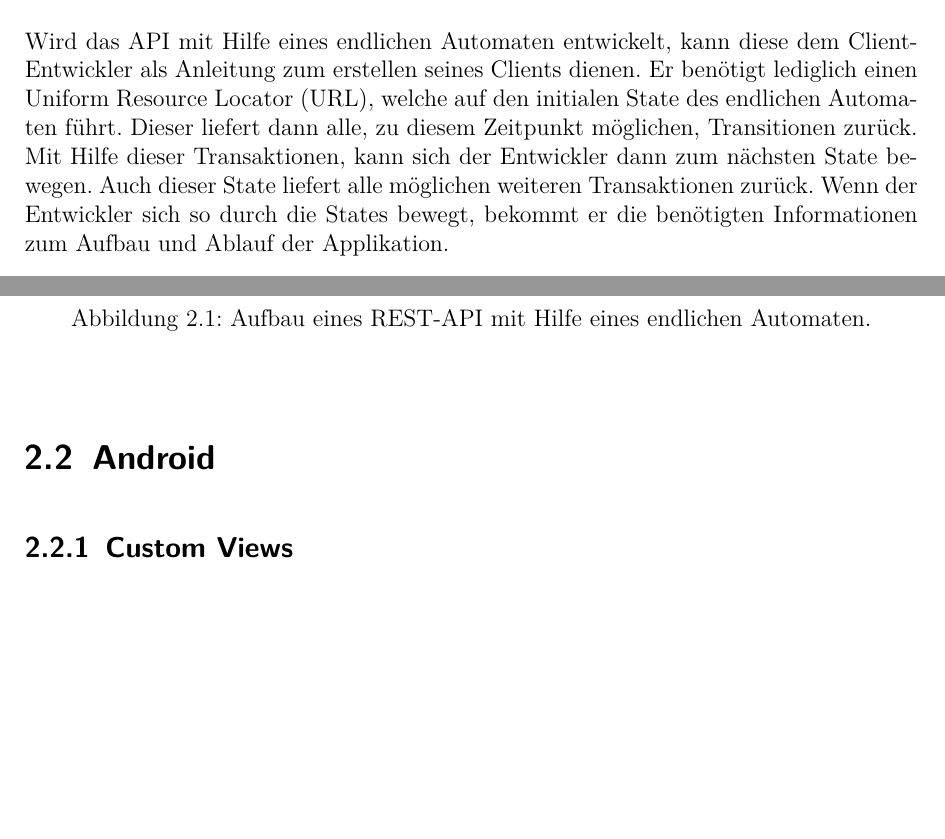
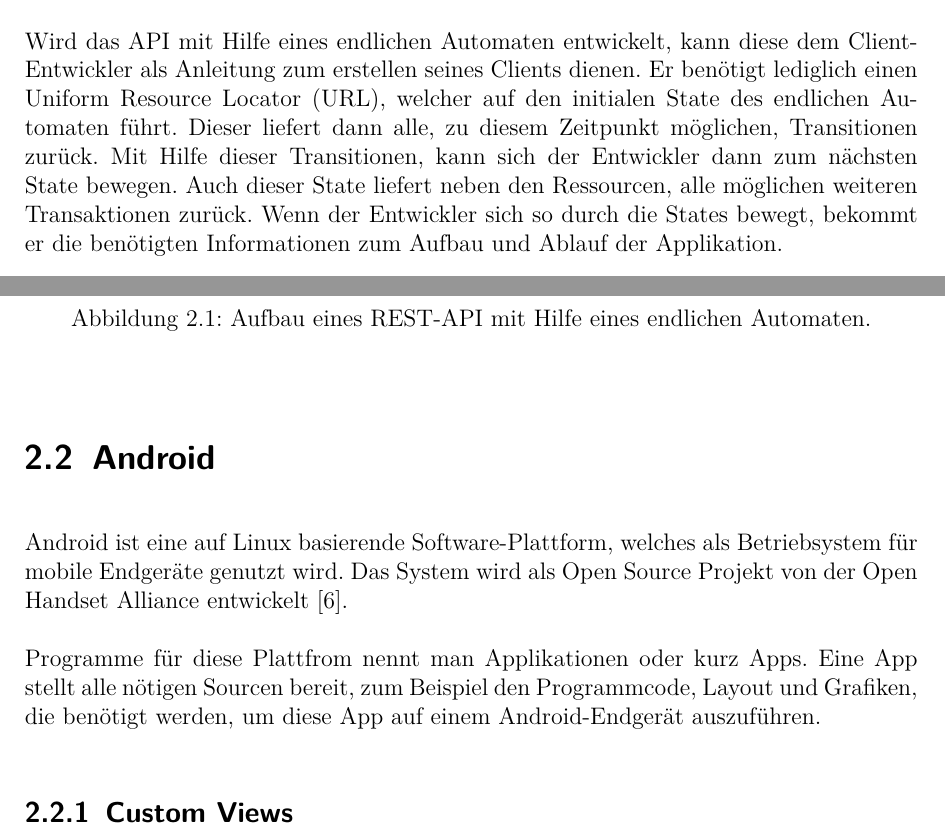
Before and after one commit to marcelgross90/Bachelor, a LaTeX thesis (Thesis/thesis.tex, which reads Thesis/content/basics.tex): two parts of pages 10 and 11 of 21 before the commit and two parts of pages 10 and 11 of 22 after it, joined at a grey line, cut so that both start at the same text, the shorter picture padded with empty space. Compiled offline with pdfLaTeX; an older LaTeX class or package is replaced by its successor.

Commit message:
Add some stuff to android chapter

```diff
--- a/Thesis/content/basics.tex
+++ b/Thesis/content/basics.tex
@@ -22,7 +22,7 @@ Der Architekt einer \ac{rest}-konformen \acf{api} überlegt sich im vorraus, wie
 Als ein State kann beispielsweise das Anzeigen aller Lecturer in einer Campus-Applikation angesehen werden.
 Die Transition hingegen ist zum Beispiel ein Link im Link-Header der Antwort, oder ein Attribut, der empfangen Ressource.
 
-Wird das \ac{api} mit Hilfe eines endlichen Automaten entwickelt, kann diese dem Client-Entwickler als Anleitung zum erstellen seines Clients dienen. Er benötigt lediglich einen \acf{url}, welche auf den initialen State des endlichen Automaten führt. Dieser liefert dann alle, zu diesem Zeitpunkt möglichen, Transitionen zurück. Mit Hilfe dieser Transaktionen, kann sich der Entwickler dann zum nächsten State bewegen. Auch dieser State liefert alle möglichen weiteren Transaktionen zurück.
+Wird das \ac{api} mit Hilfe eines endlichen Automaten entwickelt, kann diese dem Client-Entwickler als Anleitung zum erstellen seines Clients dienen. Er benötigt lediglich einen \acf{url}, welcher auf den initialen State des endlichen Automaten führt. Dieser liefert dann alle, zu diesem Zeitpunkt möglichen, Transitionen zurück. Mit Hilfe dieser Transitionen, kann sich der Entwickler dann zum nächsten State bewegen. Auch dieser State liefert neben den Ressourcen, alle möglichen weiteren Transaktionen zurück.
 Wenn der Entwickler sich so durch die States bewegt, bekommt er die benötigten Informationen zum Aufbau und Ablauf der Applikation.
 
 Die Abbildung \ref{finite_state_machine} zeigt einen solchen Automaten. Der Einstiegspunkt ist der State \enquote{Dispatcher} dieser liefert die Tansition zum State \enquote{Collection} zurück. Dieser State, verfügt über alle Informationen die benötigt werden um eine Collection der betroffenen Ressource anzuzeigen, weiterhin verfügt er auch das Wissen, über die beiden nächsten Transitionen zu den States \enquote{Create} und \enquote{Single}. Wie der Name des States annehmen lässt, wird der State \enquote{Create} benötigt um eine neue Ressource anzulegen. Von diesem State aus kann die Anwendung nur zurück zum State \enquote{Collection}. Der State \enquote{Single} enthält alle benötigten Daten um eine einzelne Ressource anzuzeigen. Vom hier kann die Anwendung zum State \enquote{Update} oder \enquote{Delete} wechseln. Der State \enquote{Update} ermöglicht es die Ressource zu bearbeiten. Von hier kann der Nutzer der Anwendung nur zum State \enquote{Single} zurückkehren. Der State \enquote{Delete} löscht die aktuelle Ressource und liefert die Transition zum State \enquote{Collection} zurück.
@@ -59,6 +59,9 @@ Dieses Beispiel verdeutlich nocheinmal bildlich, das der Entwickler nur den Eins
 \end{figure}
 
 \section{Android}\label{sec:android}
+Android ist eine auf Linux basierende Software-Plattform, welches als Betriebsystem für mobile Endgeräte genutzt wird. Das System wird als Open Source Projekt von der Open Handset Alliance entwickelt \cite{open_handset_alliance}.
+
+Programme für diese Plattfrom nennt man Applikationen oder kurz Apps. Eine App stellt alle nötigen Sourcen bereit, zum Beispiel den Programmcode, Layout und Grafiken, die benötigt werden, um diese App auf einem Android-Endgerät auszuführen.
 \subsection{Custom Views}
 Noch mehr Text
 
```
Also changed, not shown: Thesis/content/intro.tex (+1 -1 lines), Thesis/literatur2.bib (+6 -0 lines), Thesis/thesis.pdf, Thesis/content/basics.tex (2 more changed lines).
